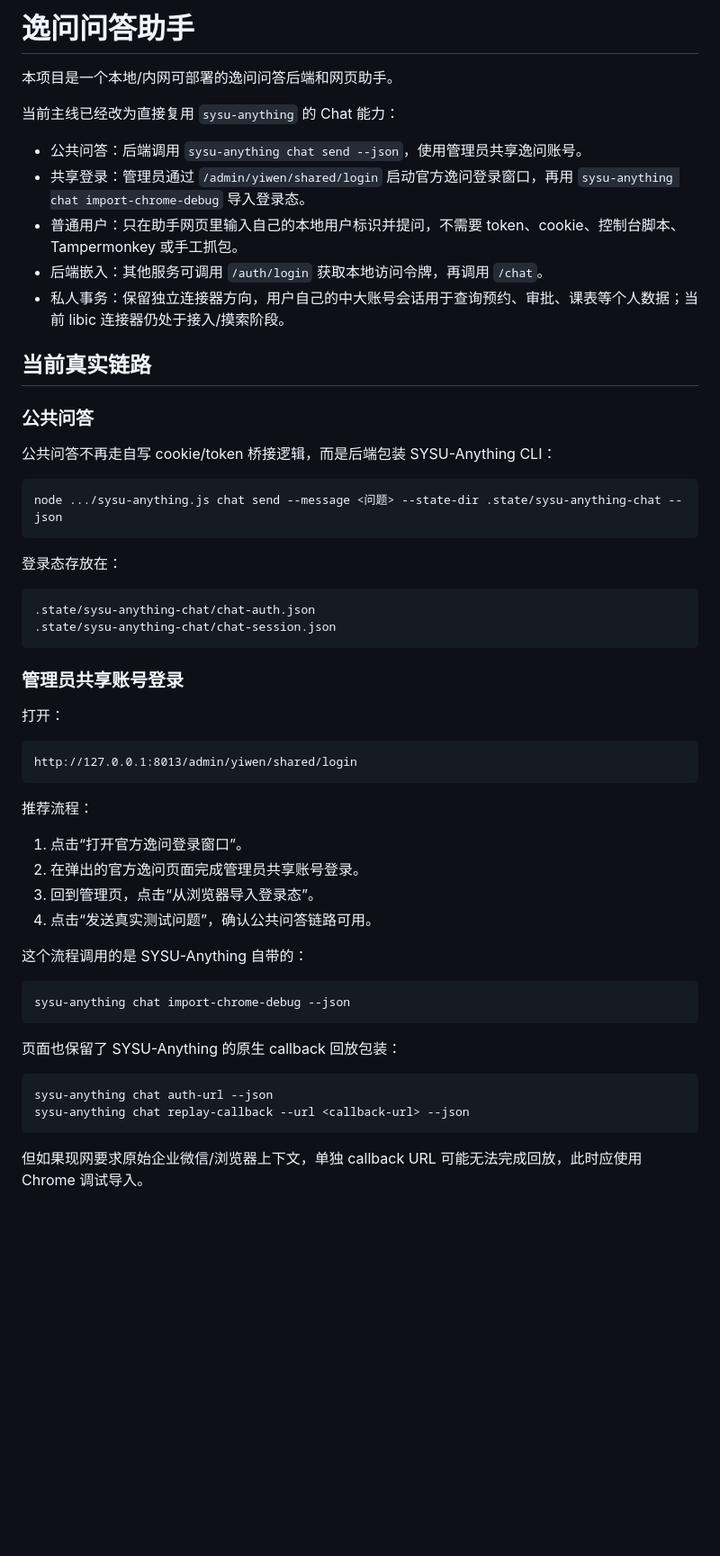
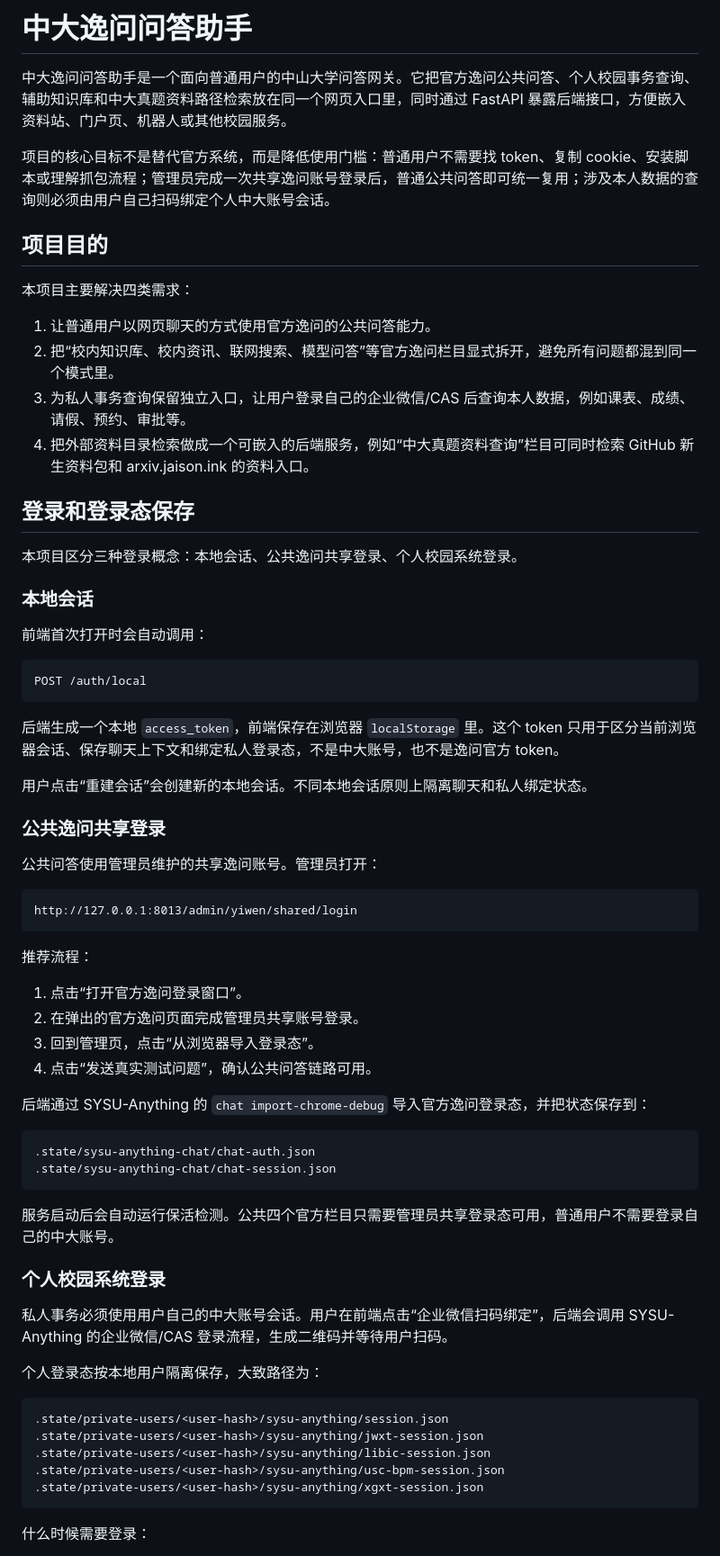
Before and after one commit to shuziyuxingxing-stack/yiwen-qa-assistant, a Markdown page: README.md, the part around one of its changes. Shown at 90% size. Rendered like a GitHub page; blank space fills up the shorter version.

````diff
--- a/README.md
+++ b/README.md
@@ -1,35 +1,37 @@
-# 逸问问答助手
+# 中大逸问问答助手
 
-本项目是一个本地/内网可部署的逸问问答后端和网页助手。
+中大逸问问答助手是一个面向普通用户的中山大学问答网关。它把官方逸问公共问答、个人校园事务查询、辅助知识库和中大真题资料路径检索放在同一个网页入口里，同时通过 FastAPI 暴露后端接口，方便嵌入资料站、门户页、机器人或其他校园服务。
 
-当前主线已经改为直接复用 `sysu-anything` 的 Chat 能力：
+项目的核心目标不是替代官方系统，而是降低使用门槛：普通用户不需要找 token、复制 cookie、安装脚本或理解抓包流程；管理员完成一次共享逸问账号登录后，普通公共问答即可统一复用；涉及本人数据的查询则必须由用户自己扫码绑定个人中大账号会话。
 
-- 公共问答：后端调用 `sysu-anything chat send --json`，使用管理员共享逸问账号。
-- 共享登录：管理员通过 `/admin/yiwen/shared/login` 启动官方逸问登录窗口，再用 `sysu-anything chat import-chrome-debug` 导入登录态。
-- 普通用户：只在助手网页里输入自己的本地用户标识并提问，不需要 token、cookie、控制台脚本、Tampermonkey 或手工抓包。
-- 后端嵌入：其他服务可调用 `/auth/login` 获取本地访问令牌，再调用 `/chat`。
-- 私人事务：保留独立连接器方向，用户自己的中大账号会话用于查询预约、审批、课表等个人数据；当前 libic 连接器仍处于接入/摸索阶段。
+## 项目目的
 
-## 当前真实链路
+本项目主要解决四类需求：
 
-### 公共问答
+1. 让普通用户以网页聊天的方式使用官方逸问的公共问答能力。
+2. 把“校内知识库、校内资讯、联网搜索、模型问答”等官方逸问栏目显式拆开，避免所有问题都混到同一个模式里。
+3. 为私人事务查询保留独立入口，让用户登录自己的企业微信/CAS 后查询本人数据，例如课表、成绩、请假、预约、审批等。
+4. 把外部资料目录检索做成一个可嵌入的后端服务，例如“中大真题资料查询”栏目可同时检索 GitHub 新生资料包和 arxiv.jaison.ink 的资料入口。
 
-公共问答不再走自写 cookie/token 桥接逻辑，而是后端包装 SYSU-Anything CLI：
+## 登录和登录态保存
 
-```text
-node .../sysu-anything.js chat send --message <问题> --state-dir .state/sysu-anything-chat --json
+本项目区分三种登录概念：本地会话、公共逸问共享登录、个人校园系统登录。
+
+### 本地会话
+
+前端首次打开时会自动调用：
+
+```http
+POST /auth/local
 ```
 
-登录态存放在：
+后端生成一个本地 `access_token`，前端保存在浏览器 `localStorage` 里。这个 token 只用于区分当前浏览器会话、保存聊天上下文和绑定私人登录态，不是中大账号，也不是逸问官方 token。
 
-```text
-.state/sysu-anything-chat/chat-auth.json
-.state/sysu-anything-chat/chat-session.json
-```
+用户点击“重建会话”会创建新的本地会话。不同本地会话原则上隔离聊天和私人绑定状态。
 
-### 管理员共享账号登录
+### 公共逸问共享登录
 
-打开：
+公共问答使用管理员维护的共享逸问账号。管理员打开：
 
 ```text
 http://127.0.0.1:8013/admin/yiwen/shared/login
@@ -42,18 +44,28 @@ http://127.0.0.1:8013/admin/yiwen/shared/login
 3. 回到管理页，点击“从浏览器导入登录态”。
 4. 点击“发送真实测试问题”，确认公共问答链路可用。
 
-这个流程调用的是 SYSU-Anything 自带的：
+后端通过 SYSU-Anything 的 `chat import-chrome-debug` 导入官方逸问登录态，并把状态保存到：
 
 ```text
-sysu-anything chat import-chrome-debug --json
+.state/sysu-anything-chat/chat-auth.json
+.state/sysu-anything-chat/chat-session.json
 ```
 
-页面也保留了 SYSU-Anything 的原生 callback 回放包装：
+服务启动后会自动运行保活检测。公共四个官方栏目只需要管理员共享登录态可用，普通用户不需要登录自己的中大账号。
+
+### 个人校园系统登录
+
+私人事务必须使用用户自己的中大账号会话。用户在前端点击“企业微信扫码绑定”，后端会调用 SYSU-Anything 的企业微信/CAS 登录流程，生成二维码并等待用户扫码。
+
+个人登录态按本地用户隔离保存，大致路径为：
 
 ```text
-sysu-anything chat auth-url --json
-sysu-anything chat replay-callback --url <callback-url> --json
+.state/private-users/<user-hash>/sysu-anything/session.json
+.state/private-users/<user-hash>/sysu-anything/jwxt-session.json
+.state/private-users/<user-hash>/sysu-anything/libic-session.json
+.state/private-users/<user-hash>/sysu-anything/usc-bpm-session.json
+.state/private-users/<user-hash>/sysu-anything/xgxt-session.json
 ```
 
-但如果现网要求原始企业微信/浏览器上下文，单独 callback URL 可能无法完成回放，此时应使用 Chrome 调试导入。
+什么时候需要登录：
 
````
Also changed, not shown: other parts of README.md (+162 -38 lines).
